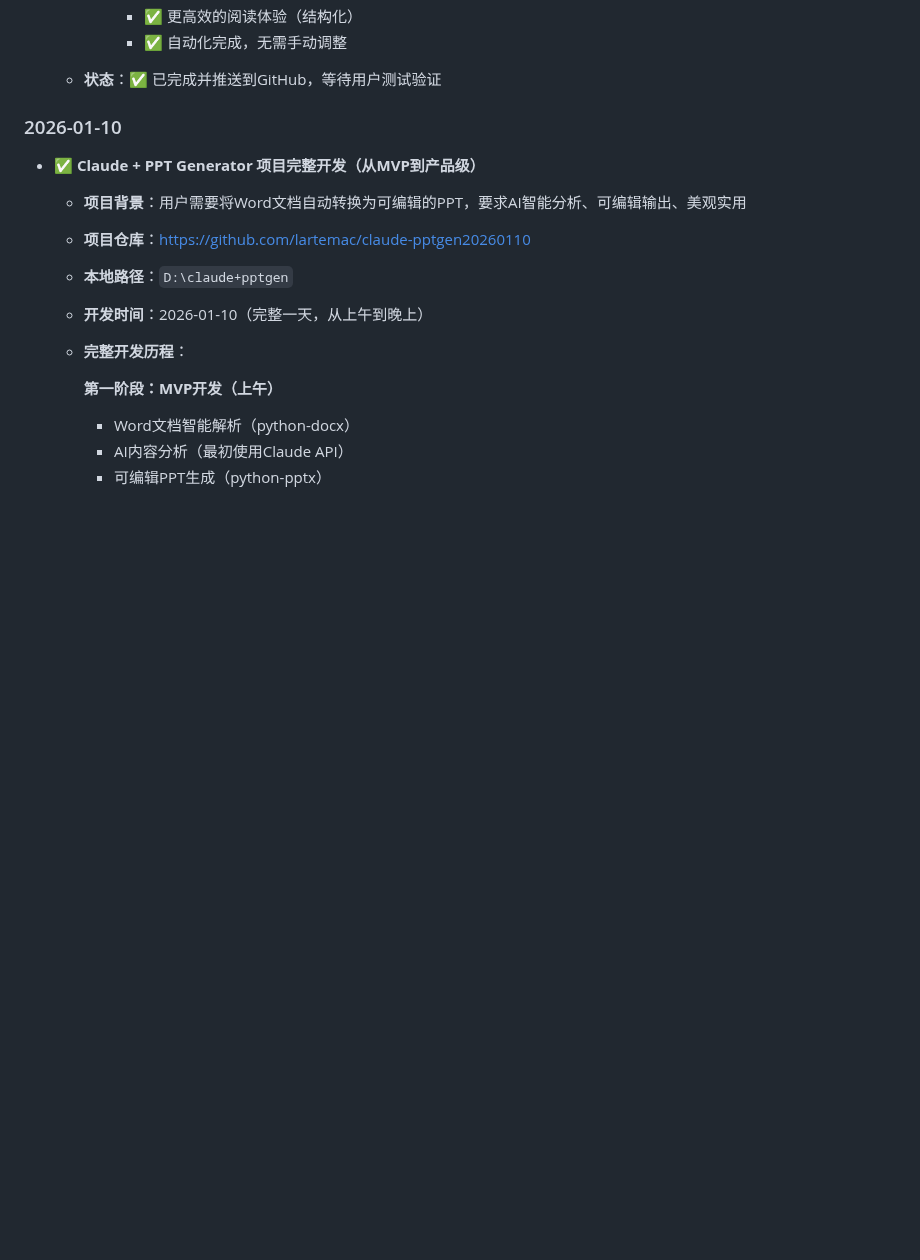
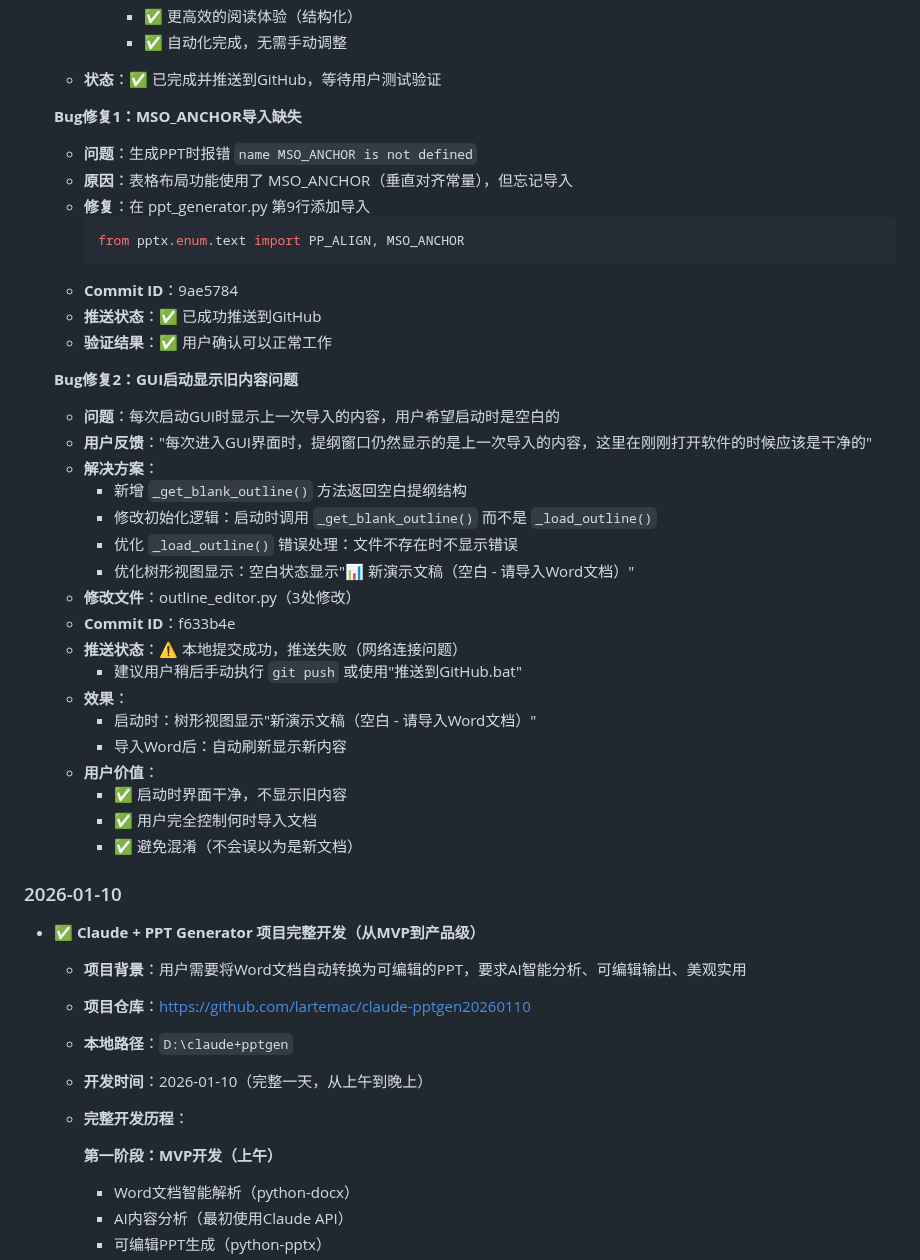
Before and after one commit to lartemac/VPT--, a Markdown page: memory.md, the part around the change. Rendered like a GitHub page; blank space fills up the shorter version.

Commit message:
📝 update: 2026-01-11 完整工作记录（含Bug修复）
## 更新内容

### PPT Generator Bug修复记录

**Bug修复1：MSO_ANCHOR导入缺失**
- 问题：生成PPT时报错 `name MSO_ANCHOR is not defined`
- 原因：表格布局功能使用了 MSO_ANCHOR 但忘记导入
- 修复：添加导入语句
- Commit ID：9ae5784
- 验证：✅ 用户确认可以正常工作

**Bug修复2：GUI启动显示旧内容**
- 问题：启动时显示上一次导入的内容
- 用户反馈："每次进入GUI界面时，提纲窗口仍然显示的是上一次导入的内容，这里在刚刚打开软件的时候应该是干净的"
- 解决方案：
  - 新增 `_get_blank_outline()` 方法
  - 修改初始化逻辑使用空白提纲
  - 优化错误处理和显示提示
- Commit ID：f633b4e
- 推送状态：⚠️ 本地提交成功，推送失败（网络问题）

## 今天完成的工作总结

1. ✅ AI文本分析提示词增强（20年经验文档分析师角色）
2. ✅ 智能表格功能实现（3种检测规则 + 美观样式）
3. ✅ 修复MSO_ANCHOR导入缺失问题
4. ✅ 修复GUI启动显示旧内容问题
5. ✅ 创建2个新文档（PROMPT_ENHANCEMENT.md, SMART_TABLE_FEATURE.md）
6. ✅ 3次Git提交（90b72ed, 9ae5784, f633b4e）

## Git提交统计

- PPT项目：3个commit，已推送2个，1个待推送（网络问题）
- Memory仓库：本次更新

---

🤖 Generated with Claude Code
Co-Authored-By: Claude Sonnet 4.5 <noreply@anthropic.com>

````diff
--- a/memory.md
+++ b/memory.md
@@ -149,6 +149,37 @@
       - ✅ 自动化完成，无需手动调整
 
   - **状态**：✅ 已完成并推送到GitHub，等待用户测试验证
+
+  **Bug修复1：MSO_ANCHOR导入缺失**
+  - **问题**：生成PPT时报错 `name MSO_ANCHOR is not defined`
+  - **原因**：表格布局功能使用了 MSO_ANCHOR（垂直对齐常量），但忘记导入
+  - **修复**：在 ppt_generator.py 第9行添加导入
+    ```python
+    from pptx.enum.text import PP_ALIGN, MSO_ANCHOR
+    ```
+  - **Commit ID**：9ae5784
+  - **推送状态**：✅ 已成功推送到GitHub
+  - **验证结果**：✅ 用户确认可以正常工作
+
+  **Bug修复2：GUI启动显示旧内容问题**
+  - **问题**：每次启动GUI时显示上一次导入的内容，用户希望启动时是空白的
+  - **用户反馈**："每次进入GUI界面时，提纲窗口仍然显示的是上一次导入的内容，这里在刚刚打开软件的时候应该是干净的"
+  - **解决方案**：
+    - 新增 `_get_blank_outline()` 方法返回空白提纲结构
+    - 修改初始化逻辑：启动时调用 `_get_blank_outline()` 而不是 `_load_outline()`
+    - 优化 `_load_outline()` 错误处理：文件不存在时不显示错误
+    - 优化树形视图显示：空白状态显示"📊 新演示文稿（空白 - 请导入Word文档）"
+  - **修改文件**：outline_editor.py（3处修改）
+  - **Commit ID**：f633b4e
+  - **推送状态**：⚠️ 本地提交成功，推送失败（网络连接问题）
+    - 建议用户稍后手动执行 `git push` 或使用"推送到GitHub.bat"
+  - **效果**：
+    - 启动时：树形视图显示"新演示文稿（空白 - 请导入Word文档）"
+    - 导入Word后：自动刷新显示新内容
+  - **用户价值**：
+    - ✅ 启动时界面干净，不显示旧内容
+    - ✅ 用户完全控制何时导入文档
+    - ✅ 避免混淆（不会误以为是新文档）
 
 ### 2026-01-10
 - ✅ **Claude + PPT Generator 项目完整开发（从MVP到产品级）**
````
